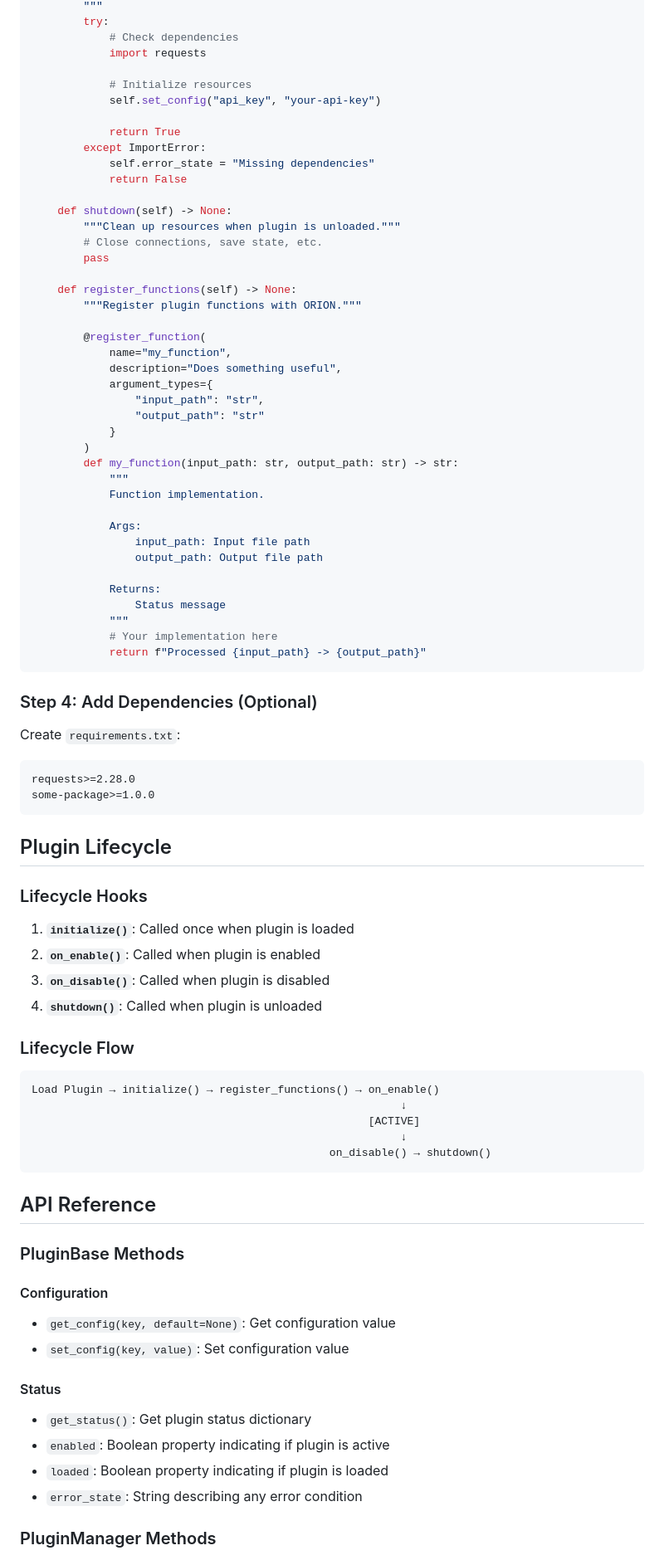
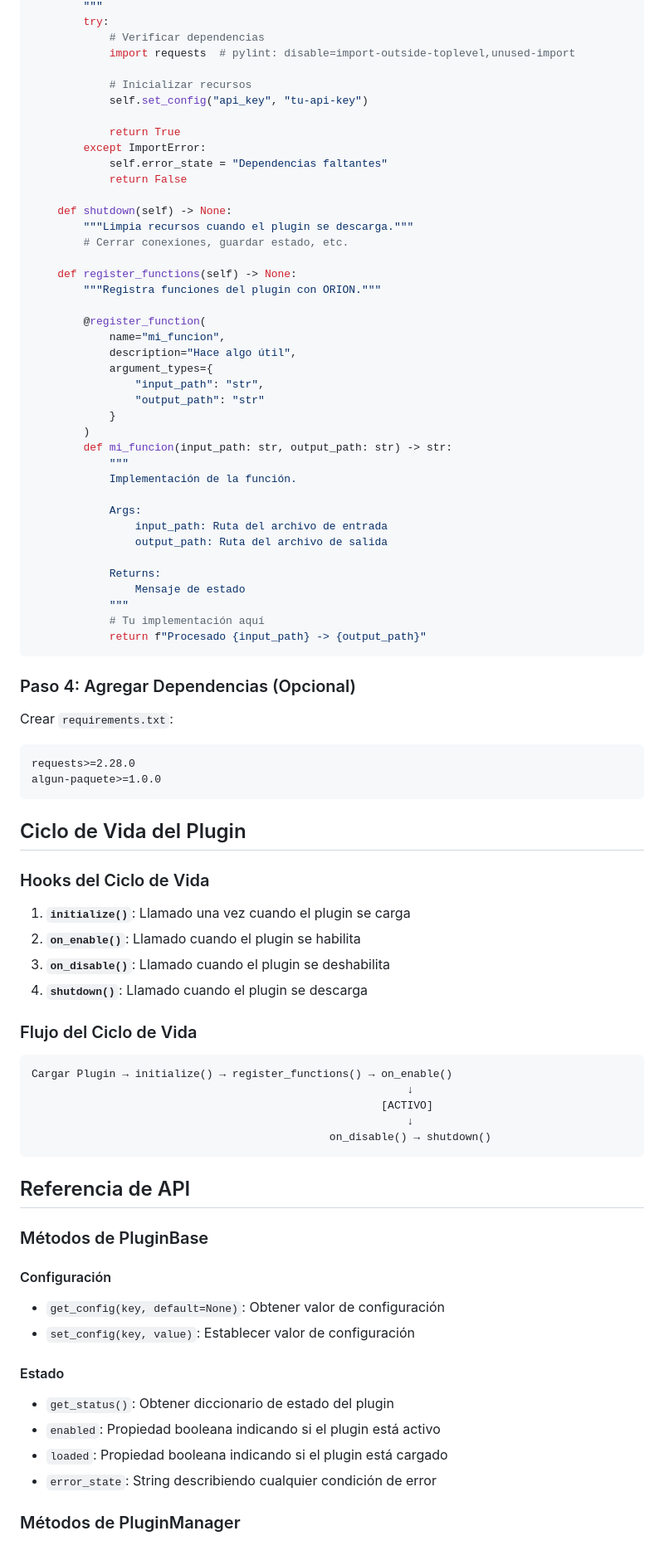
Before and after one commit to dalmirorivaderacreator/orion, a Markdown page: core/plugins/README.md, the part around the change printed below. Shown: that part at 83% size. Drawn GitHub-style.

````diff
--- a/core/plugins/README.md
+++ b/core/plugins/README.md
@@ -83,87 +83,86 @@ class MyPlugin(PluginBase):
         """
         try:
-            # Check dependencies
-            import requests
+            # Verificar dependencias
+            import requests  # pylint: disable=import-outside-toplevel,unused-import
 
-            # Initialize resources
-            self.set_config("api_key", "your-api-key")
+            # Inicializar recursos
+            self.set_config("api_key", "tu-api-key")
 
             return True
         except ImportError:
-            self.error_state = "Missing dependencies"
+            self.error_state = "Dependencias faltantes"
             return False
 
     def shutdown(self) -> None:
-        """Clean up resources when plugin is unloaded."""
-        # Close connections, save state, etc.
-        pass
+        """Limpia recursos cuando el plugin se descarga."""
+        # Cerrar conexiones, guardar estado, etc.
 
     def register_functions(self) -> None:
-        """Register plugin functions with ORION."""
+        """Registra funciones del plugin con ORION."""
 
         @register_function(
-            name="my_function",
-            description="Does something useful",
+            name="mi_funcion",
+            description="Hace algo útil",
             argument_types={
                 "input_path": "str",
                 "output_path": "str"
             }
         )
-        def my_function(input_path: str, output_path: str) -> str:
+        def mi_funcion(input_path: str, output_path: str) -> str:
             """
-            Function implementation.
+            Implementación de la función.
 
             Args:
-                input_path: Input file path
-                output_path: Output file path
+                input_path: Ruta del archivo de entrada
+                output_path: Ruta del archivo de salida
 
             Returns:
-                Status message
+                Mensaje de estado
             """
-            # Your implementation here
-            return f"Processed {input_path} -> {output_path}"
+            # Tu implementación aquí
+            return f"Procesado {input_path} -> {output_path}"
 ```
 
-### Step 4: Add Dependencies (Optional)
+### Paso 4: Agregar Dependencias (Opcional)
 
-Create `requirements.txt`:
+Crear `requirements.txt`:
 ```
 requests>=2.28.0
-some-package>=1.0.0
+algun-paquete>=1.0.0
 ```
 
-## Plugin Lifecycle
+## Ciclo de Vida del Plugin
 
-### Lifecycle Hooks
+### Hooks del Ciclo de Vida
 
-1. **`initialize()`**: Called once when plugin is loaded
-2. **`on_enable()`**: Called when plugin is enabled
-3. **`on_disable()`**: Called when plugin is disabled
-4. **`shutdown()`**: Called when plugin is unloaded
+1. **`initialize()`**: Llamado una vez cuando el plugin se carga
+2. **`on_enable()`**: Llamado cuando el plugin se habilita
+3. **`on_disable()`**: Llamado cuando el plugin se deshabilita
+4. **`shutdown()`**: Llamado cuando el plugin se descarga
 
-### Lifecycle Flow
+### Flujo del Ciclo de Vida
 
 ```
-Load Plugin → initialize() → register_functions() → on_enable()
-                                                         ↓
-                                                    [ACTIVE]
-                                                         ↓
+Cargar Plugin → initialize() → register_functions() → on_enable()
+                                                          ↓
+                                                      [ACTIVO]
+                                                          ↓
                                               on_disable() → shutdown()
 ```
 
-## API Reference
+## Referencia de API
 
-### PluginBase Methods
+### Métodos de PluginBase
 
-#### Configuration
-- `get_config(key, default=None)`: Get configuration value
-- `set_config(key, value)`: Set configuration value
+#### Configuración
+- `get_config(key, default=None)`: Obtener valor de configuración
+- `set_config(key, value)`: Establecer valor de configuración
 
-#### Status
-- `get_status()`: Get plugin status dictionary
-- `enabled`: Boolean property indicating if plugin is active
-- `loaded`: Boolean property indicating if plugin is loaded
-- `error_state`: String describing any error condition
+#### Estado
+- `get_status()`: Obtener diccionario de estado del plugin
+- `enabled`: Propiedad booleana indicando si el plugin está activo
+- `loaded`: Propiedad booleana indicando si el plugin está cargado
+- `error_state`: String describiendo cualquier condición de error
 
-### PluginManager Methods
+### Métodos de PluginManager
 
````
Also changed, not shown: other parts of core/plugins/README.md (+143 -140 lines), 1 other file.
